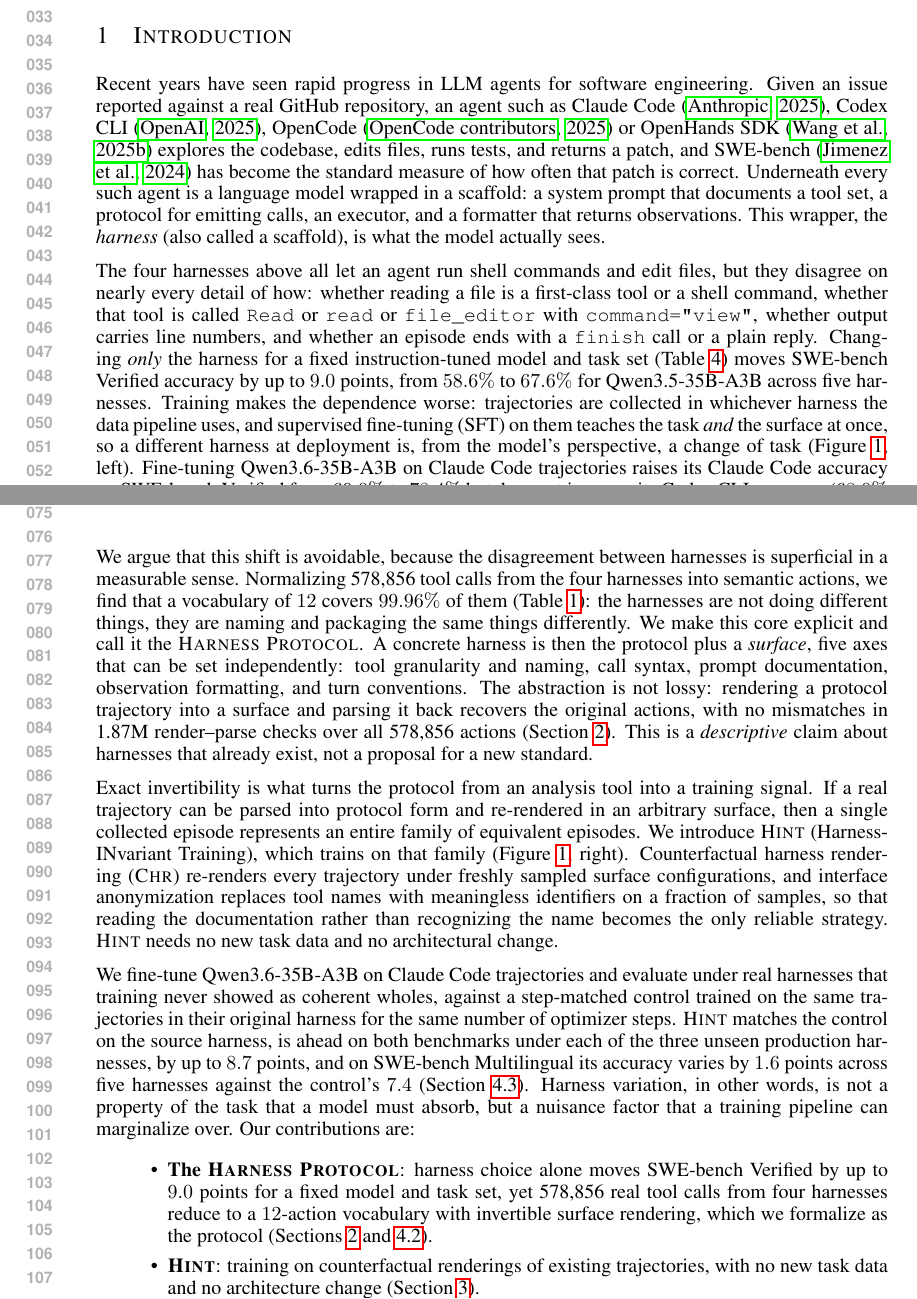
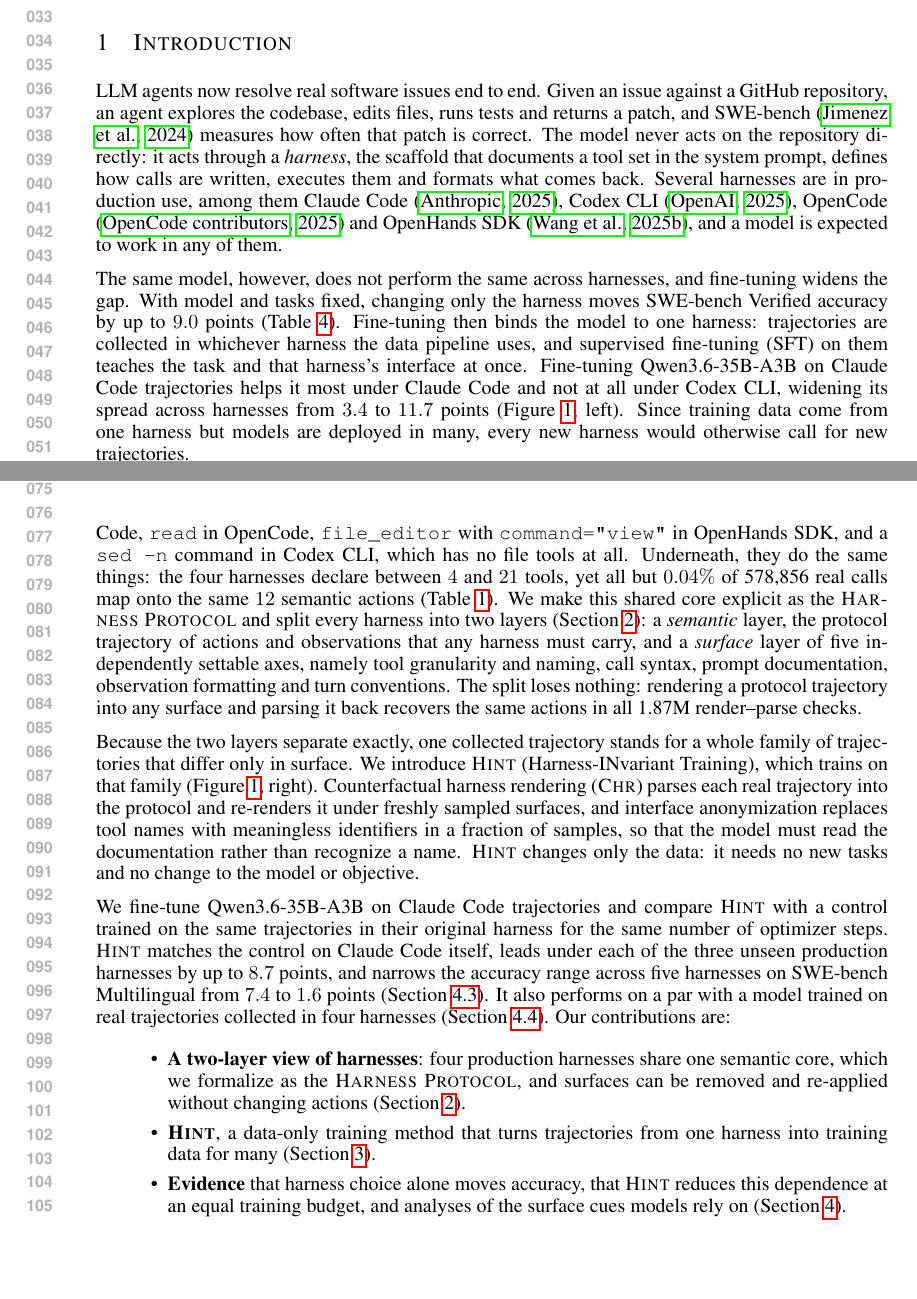
Before and after one commit to SkLiu2001/2027_iclr_mulagent, a LaTeX paper (main.tex): two parts of pages 1 and 2 of 25, joined at a grey line, cut so that both start at the same text, the shorter picture padded with empty space. Compiled offline with pdfLaTeX.

Commit message:
Rewrite Introduction along background, problem, definition, method, results
Open the problem paragraph with the phenomenon and why it matters, keep two
pieces of evidence, state the thesis first in the protocol paragraph, define
harnesses as a semantic layer plus a surface layer, and trim contributions to
three bullets without numbers. The conclusion drops a fourth repeat of 8.7.

Co-Authored-By: Claude Opus 5.5 (1M context) <noreply@anthropic.com>

```diff
--- a/main.tex
+++ b/main.tex
@@ -104,32 +104,29 @@
 \section{Introduction}
 \label{sec:intro}
 
-Recent years have seen rapid progress in LLM agents for software engineering.
-Given an issue reported against a real GitHub repository, an agent such as
-\claudecode{} \citep{anthropic2025claudecode}, \codexcli{}
-\citep{openai2025codex}, \opencode{} \citep{opencode2025} or \openhands{}
-\citep{wang2025openhandssdk} explores the codebase,
-edits files, runs tests, and returns a patch, and SWE-bench
-\citep{jimenez2024swebench} has become the standard measure of how often that
-patch is correct. Underneath every such agent is a language model wrapped in a
-scaffold: a system prompt that documents a tool set, a protocol for emitting
-calls, an executor, and a formatter that returns observations. This wrapper, the \emph{harness} (also called a scaffold), is what the model actually sees.
-
-The four harnesses above all let an agent run shell commands and edit files,
-but they disagree on nearly every detail of how: whether reading a file is a
-first-class tool or a shell command, whether that tool is called \texttt{Read}
-or \texttt{read} or \texttt{file\_editor} with
-\texttt{command="view"}, whether output carries line numbers, and whether an
-episode ends with a \texttt{finish} call or a plain reply. Changing \emph{only} the harness for a fixed instruction-tuned model and task
-set (Table~\ref{tab:e0}) moves \swev{} accuracy by up to $9.0$ points, from $58.6\%$ to $67.6\%$ for Qwen3.5-35B-A3B across five
-harnesses. Training makes the dependence worse: trajectories are collected in
-whichever harness the data pipeline uses, and supervised fine-tuning (SFT) on
-them teaches the task \emph{and} the surface at once, so a different harness at deployment is,
-from the model's perspective, a change of task (Figure~\ref{fig:overview},
-left). Fine-tuning \basemodel{} on \claudecode{} trajectories raises its
-\claudecode{} accuracy on \swev{} from $69.0\%$ to $78.4\%$ but does not improve its \codexcli{} accuracy ($68.0\%$ before, $66.7\%$
-after), widening its spread across harnesses from $3.4$ to $11.7$ points
-(Section~\ref{sec:step-matched}).
+LLM agents now resolve real software issues end to end. Given an issue
+against a GitHub repository, an agent explores the codebase, edits files,
+runs tests and returns a patch, and SWE-bench \citep{jimenez2024swebench}
+measures how often that patch is correct. The model never acts on the
+repository directly: it acts through a \emph{harness}, the scaffold that
+documents a tool set in the system prompt, defines how calls are written,
+executes them and formats what comes back. Several harnesses are in
+production use, among them \claudecode{} \citep{anthropic2025claudecode},
+\codexcli{} \citep{openai2025codex}, \opencode{} \citep{opencode2025} and
+\openhands{} \citep{wang2025openhandssdk}, and a model is expected to work in
+any of them.
+
+The same model, however, does not perform the same across harnesses, and
+fine-tuning widens the gap. With model and tasks fixed, changing only the
+harness moves \swev{} accuracy by up to $9.0$ points (Table~\ref{tab:e0}).
+Fine-tuning then binds the model to one harness: trajectories are collected
+in whichever harness the data pipeline uses, and supervised fine-tuning (SFT)
+on them teaches the task and that harness's interface at once. Fine-tuning
+\basemodel{} on \claudecode{} trajectories helps it most under \claudecode{}
+and not at all under \codexcli{}, widening its spread across harnesses from
+$3.4$ to $11.7$ points (Figure~\ref{fig:overview}, left). Since training data
+come from one harness but models are deployed in many, every new harness
+would otherwise call for new trajectories.
 
 \begin{figure}[t]
 \begin{center}
@@ -145,40 +142,3 @@
 \label{fig:overview}
 \end{figure}
 
-We argue that this shift is avoidable, because the disagreement between
-harnesses is superficial in a measurable sense. Normalizing \numactions{} tool
-calls from the four harnesses into semantic actions, we find that a
-vocabulary of $12$ covers $99.96\%$ of them (Table~\ref{tab:vocab}): the
-harnesses are not doing different things, they are naming and packaging the
-same things differently. We make this core explicit and call it the \HP{}. A
-concrete harness is then the protocol plus a \emph{surface}, five axes that
-can be set independently: tool granularity and naming, call syntax, prompt
-documentation, observation formatting, and turn conventions. The abstraction
-is not lossy: rendering a protocol trajectory into a surface and parsing it
-back recovers the original actions, with no mismatches in \numroundtrip{}
-render--parse checks over all \numactions{} actions
-(Section~\ref{sec:protocol}). This is a \emph{descriptive} claim about
-harnesses that already exist, not a proposal for a new standard.
-
-Exact invertibility is what turns the protocol from an analysis tool into a
-training signal. If a real trajectory can be parsed into protocol form and
-re-rendered in an arbitrary surface, then a single collected episode represents an entire family of equivalent
-episodes. We introduce \method{} (Harness-INvariant Training), which trains on
-that family
-(Figure~\ref{fig:overview}, right). Counterfactual harness rendering (\chr{})
-re-renders every trajectory under freshly sampled surface configurations, and
-interface anonymization replaces tool names with meaningless identifiers on a
-fraction of samples, so that reading the documentation rather than recognizing
-the name becomes the only reliable strategy. \method{} needs no new task data
-and no architectural change.
-
-We fine-tune \basemodel{} on \claudecode{} trajectories and evaluate under real
-harnesses that training never showed as coherent wholes, against a \control{}
-trained on the same trajectories in their original harness for the same number
-of optimizer steps. \method{} matches the control on the source harness, is
-ahead on both benchmarks under each of the three unseen production harnesses,
-by up to $8.7$ points, and on \swem{} its accuracy varies by $1.6$ points
-across five harnesses against the control's $7.4$
-(Section~\ref{sec:step-matched}). Harness variation, in other words, is not a
-property of the task that a model must absorb, but a nuisance factor that a
-training pipeline can marginalize over. Our contributions are:
@@ -185,7 +148,42 @@
+\texttt{read} in \opencode{}, \texttt{file\_editor} with
+\texttt{command="view"} in \openhands{}, and a \texttt{sed -n} command in
+\codexcli{}, which has no file tools at all. Underneath, they do the same
+things: the four harnesses declare between $4$ and $21$ tools, yet all but
+$0.04\%$ of \numactions{} real calls map onto the same $12$ semantic actions
+(Table~\ref{tab:vocab}). We make this shared core explicit as the \HP{} and
+split every harness into two layers (Section~\ref{sec:protocol}): a
+\emph{semantic} layer, the protocol trajectory of actions and observations
+that any harness must carry, and a \emph{surface} layer of five independently
+settable axes, namely tool granularity and naming, call syntax, prompt
+documentation, observation formatting and turn conventions. The split loses
+nothing: rendering a protocol trajectory into any surface and parsing it back
+recovers the same actions in all \numroundtrip{} render--parse checks.
+
+Because the two layers separate exactly, one collected trajectory stands for
+a whole family of trajectories that differ only in surface. We introduce
+\method{} (Harness-INvariant Training), which trains on that family
+(Figure~\ref{fig:overview}, right). Counterfactual harness rendering
+(\chr{}) parses each real trajectory into the protocol and re-renders it under
+freshly sampled surfaces, and interface anonymization replaces tool names
+with meaningless identifiers in a fraction of samples, so that the model must
+read the documentation rather than recognize a name. \method{} changes only
+the data: it needs no new tasks and no change to the model or objective.
+
+We fine-tune \basemodel{} on \claudecode{} trajectories and compare \method{}
+with a control trained on the same trajectories in their original harness
+for the same number of optimizer steps. \method{} matches the control on
+\claudecode{} itself, leads under each of the three unseen production
+harnesses by up to $8.7$ points, and narrows the accuracy range across five
+harnesses on \swem{} from $7.4$ to $1.6$ points
+(Section~\ref{sec:step-matched}). It also performs on a par with a model
+trained on real trajectories collected in four harnesses
+(Section~\ref{sec:real}). Our contributions are:
 \begin{itemize}
-\item \textbf{The \HP{}}: harness choice alone moves \swev{} by up to
-  $9.0$ points for a fixed model and task set, yet \numactions{} real tool
-  calls from four harnesses reduce to a $12$-action vocabulary with
-  invertible surface rendering, which we formalize as the protocol
-  (Sections~\ref{sec:protocol} and~\ref{sec:harness-choice}).
-\item \textbf{\method{}}: training on counterfactual renderings of existing
+\item \textbf{A two-layer view of harnesses}: four production harnesses share
+  one semantic core, which we formalize as the \HP{}, and surfaces can be
+  removed and re-applied without changing actions (Section~\ref{sec:protocol}).
+\item \textbf{\method{}}, a data-only training method that turns trajectories
+  from one harness into training data for many (Section~\ref{sec:method}).
+\item \textbf{Evidence} that harness choice alone moves accuracy, that
+  \method{} reduces this dependence at an equal training budget, and analyses
+  of the surface cues models rely on (Section~\ref{sec:exp}).
```
Also changed, not shown: main.tex (14 more changed lines).
